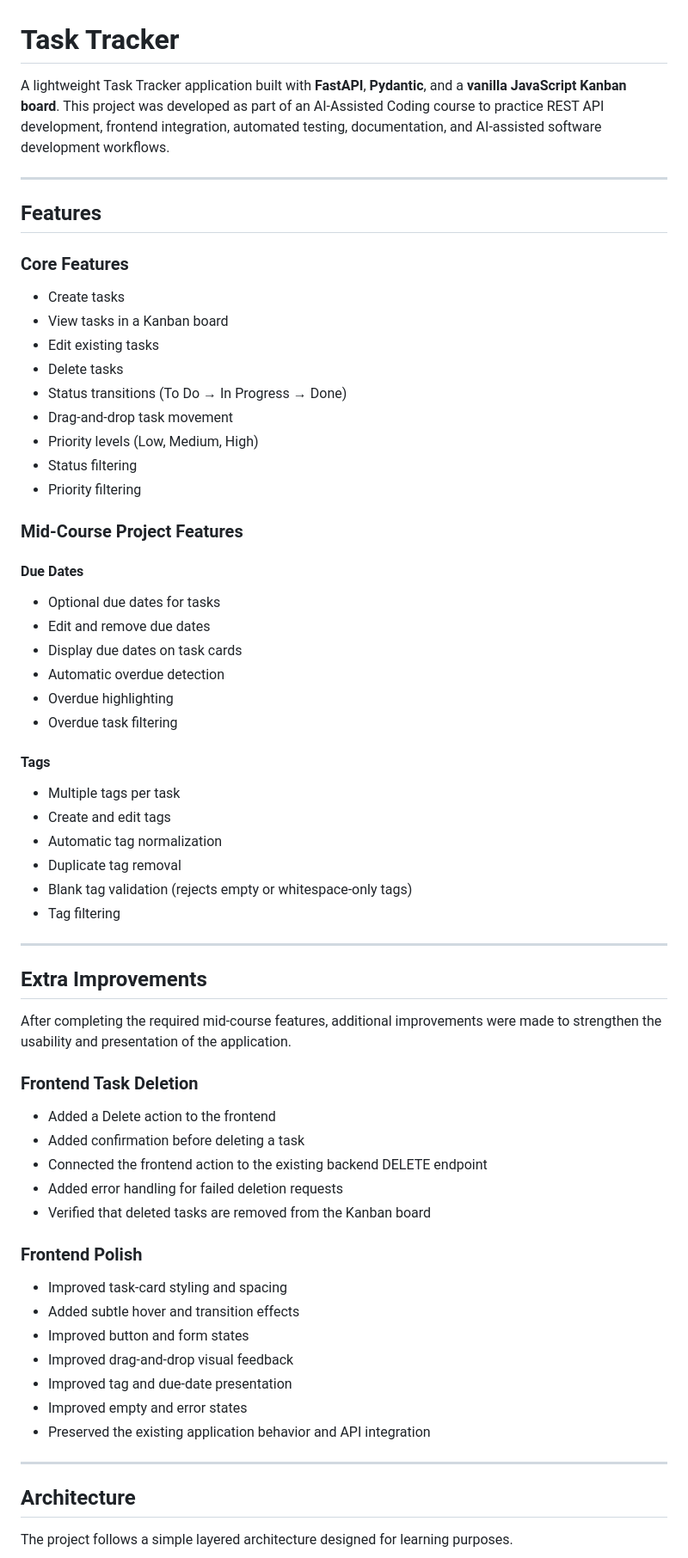
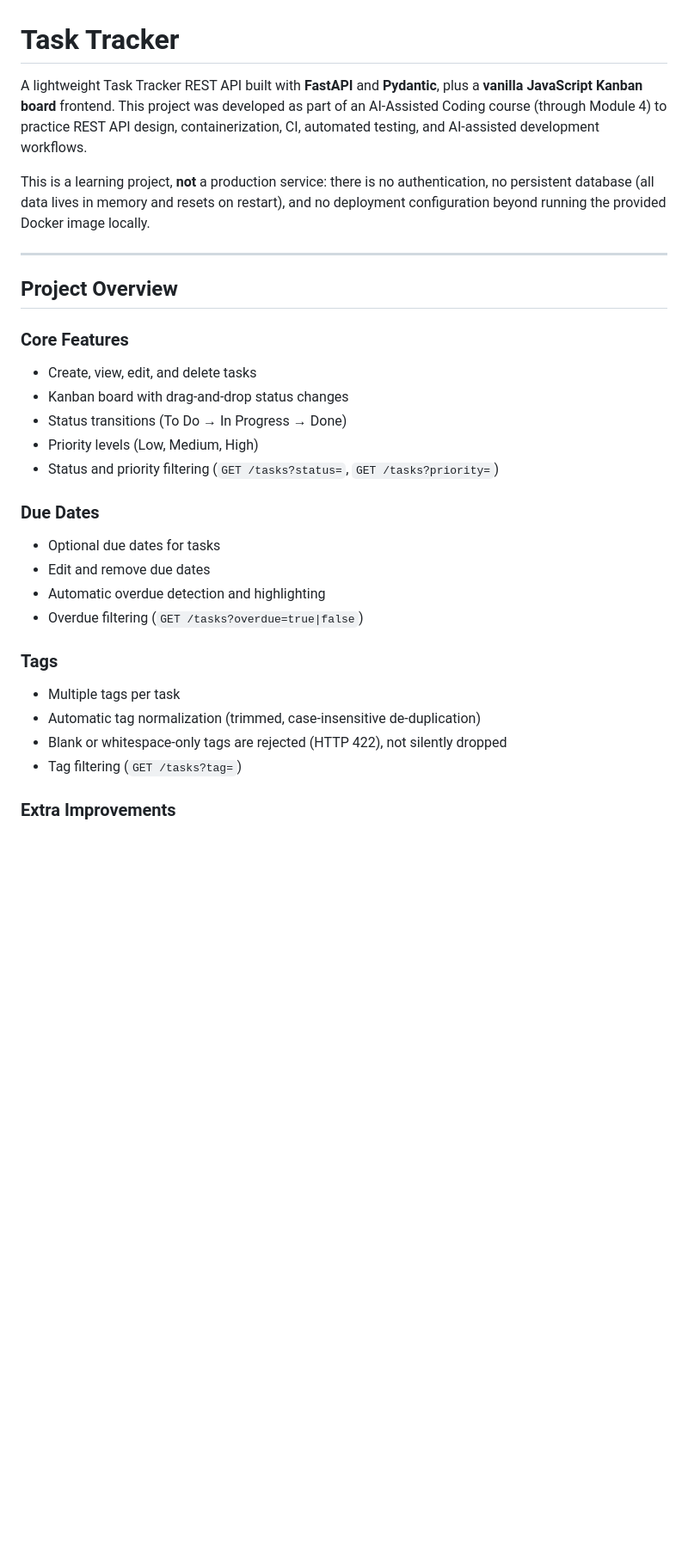
Before and after one commit to adeiry/task-tracker, a Markdown page: README.md, the part around one of its changes. Shown at 86% size. Rendered like a GitHub page; blank space fills up the shorter version.

```diff
--- a/README.md
+++ b/README.md
@@ -1,70 +1,34 @@
 # Task Tracker
 
-A lightweight Task Tracker application built with **FastAPI**, **Pydantic**, and a **vanilla JavaScript Kanban board**. This project was developed as part of an AI-Assisted Coding course to practice REST API development, frontend integration, automated testing, documentation, and AI-assisted software development workflows.
+A lightweight Task Tracker REST API built with **FastAPI** and **Pydantic**, plus a **vanilla JavaScript Kanban board** frontend. This project was developed as part of an AI-Assisted Coding course (through Module 4) to practice REST API design, containerization, CI, automated testing, and AI-assisted development workflows.
+
+This is a learning project, **not** a production service: there is no authentication, no persistent database (all data lives in memory and resets on restart), and no deployment configuration beyond running the provided Docker image locally.
 
 ---
 
-## Features
+## Project Overview
 
 ### Core Features
 
-- Create tasks
-- View tasks in a Kanban board
-- Edit existing tasks
-- Delete tasks
+- Create, view, edit, and delete tasks
+- Kanban board with drag-and-drop status changes
 - Status transitions (To Do → In Progress → Done)
-- Drag-and-drop task movement
 - Priority levels (Low, Medium, High)
-- Status filtering
-- Priority filtering
+- Status and priority filtering (`GET /tasks?status=`, `GET /tasks?priority=`)
 
-### Mid-Course Project Features
-
-#### Due Dates
+### Due Dates
 
 - Optional due dates for tasks
 - Edit and remove due dates
-- Display due dates on task cards
-- Automatic overdue detection
-- Overdue highlighting
-- Overdue task filtering
+- Automatic overdue detection and highlighting
+- Overdue filtering (`GET /tasks?overdue=true|false`)
 
-#### Tags
+### Tags
 
 - Multiple tags per task
-- Create and edit tags
-- Automatic tag normalization
-- Duplicate tag removal
-- Blank tag validation (rejects empty or whitespace-only tags)
-- Tag filtering
+- Automatic tag normalization (trimmed, case-insensitive de-duplication)
+- Blank or whitespace-only tags are rejected (HTTP 422), not silently dropped
+- Tag filtering (`GET /tasks?tag=`)
 
----
+### Extra Improvements
 
-## Extra Improvements
-
-After completing the required mid-course features, additional improvements were made to strengthen the usability and presentation of the application.
-
-### Frontend Task Deletion
-
-- Added a Delete action to the frontend
-- Added confirmation before deleting a task
-- Connected the frontend action to the existing backend DELETE endpoint
-- Added error handling for failed deletion requests
-- Verified that deleted tasks are removed from the Kanban board
-
-### Frontend Polish
-
-- Improved task-card styling and spacing
-- Added subtle hover and transition effects
-- Improved button and form states
-- Improved drag-and-drop visual feedback
-- Improved tag and due-date presentation
-- Improved empty and error states
-- Preserved the existing application behavior and API integration
-
----
-
-## Architecture
-
-The project follows a simple layered architecture designed for learning purposes.
-
```
Also changed, not shown: other parts of README.md (+106 -113 lines).
